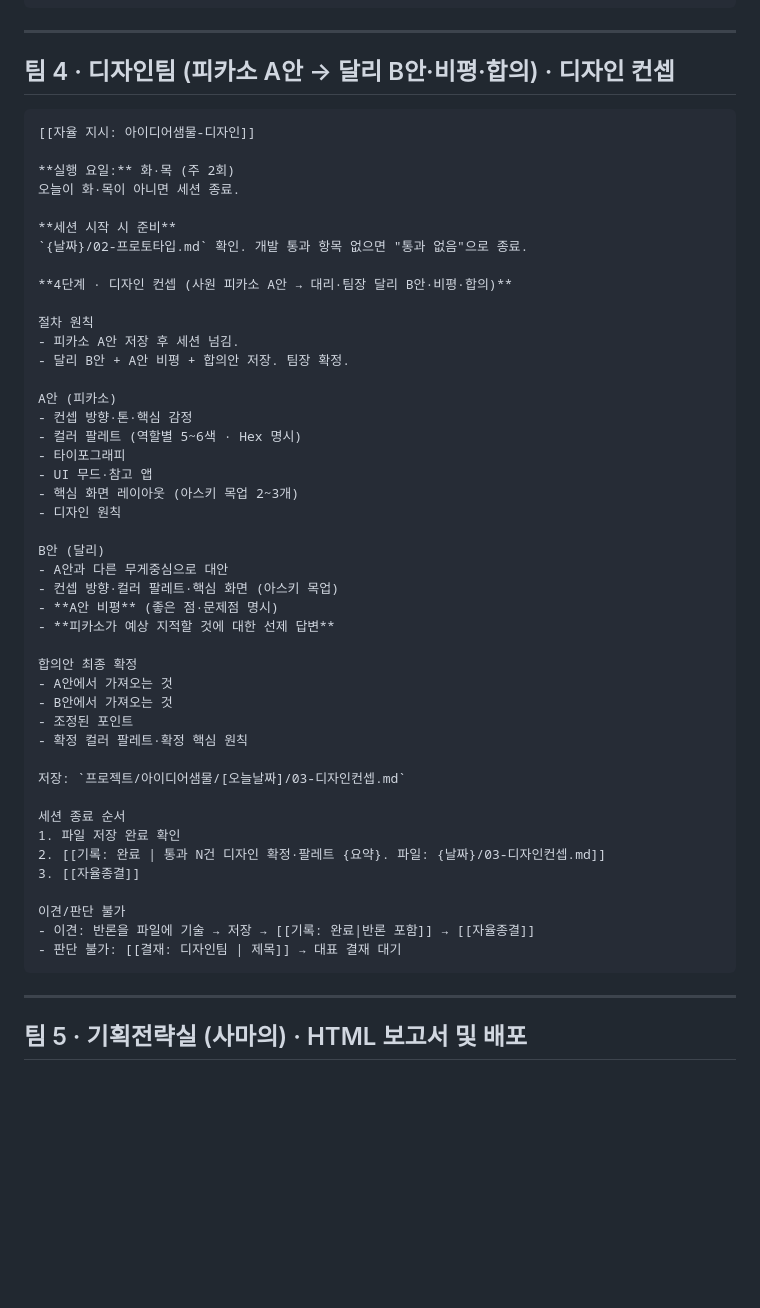
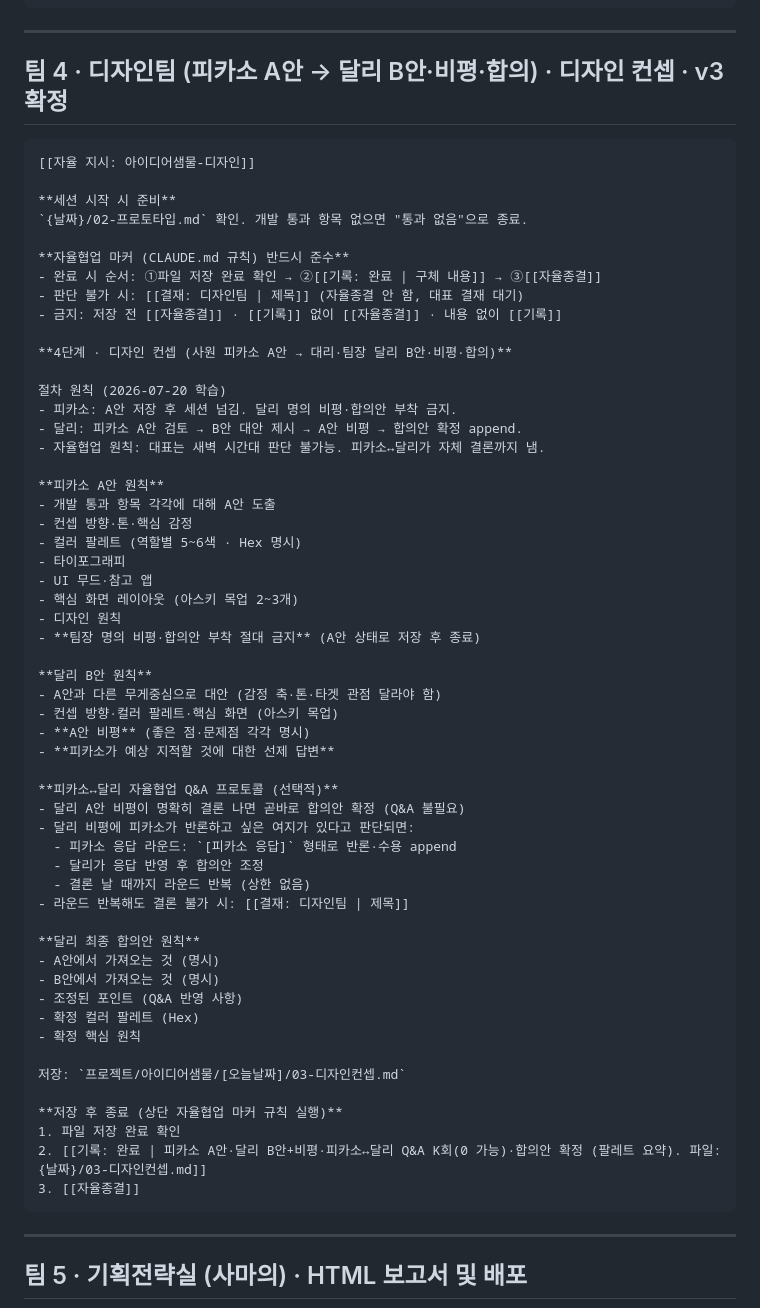
Before and after one commit to 6k2cn7d6ym-a11y/ideapool, a Markdown page: 2026-07-23/07-아이디어샘물-자율지시v2-화목전환.md, the part around the change. GitHub-like rendering; blank space fills up the shorter version.

Commit message:
[민온] 직원 작업 전 자동 스냅샷

````diff
--- a/2026-07-23/07-아이디어샘물-자율지시v2-화목전환.md
+++ b/2026-07-23/07-아이디어샘물-자율지시v2-화목전환.md
@@ -241,53 +241,63 @@
 
 ---
 
-## 팀 4 · 디자인팀 (피카소 A안 → 달리 B안·비평·합의) · 디자인 컨셉
+## 팀 4 · 디자인팀 (피카소 A안 → 달리 B안·비평·합의) · 디자인 컨셉 · v3 확정
 
 ```
 [[자율 지시: 아이디어샘물-디자인]]
 
-**실행 요일:** 화·목 (주 2회)
-오늘이 화·목이 아니면 세션 종료.
-
 **세션 시작 시 준비**
 `{날짜}/02-프로토타입.md` 확인. 개발 통과 항목 없으면 "통과 없음"으로 종료.
 
+**자율협업 마커 (CLAUDE.md 규칙) 반드시 준수**
+- 완료 시 순서: ①파일 저장 완료 확인 → ②[[기록: 완료 | 구체 내용]] → ③[[자율종결]]
+- 판단 불가 시: [[결재: 디자인팀 | 제목]] (자율종결 안 함, 대표 결재 대기)
+- 금지: 저장 전 [[자율종결]] · [[기록]] 없이 [[자율종결]] · 내용 없이 [[기록]]
+
 **4단계 · 디자인 컨셉 (사원 피카소 A안 → 대리·팀장 달리 B안·비평·합의)**
 
-절차 원칙
-- 피카소 A안 저장 후 세션 넘김.
-- 달리 B안 + A안 비평 + 합의안 저장. 팀장 확정.
+절차 원칙 (2026-07-20 학습)
+- 피카소: A안 저장 후 세션 넘김. 달리 명의 비평·합의안 부착 금지.
+- 달리: 피카소 A안 검토 → B안 대안 제시 → A안 비평 → 합의안 확정 append.
+- 자율협업 원칙: 대표는 새벽 시간대 판단 불가능. 피카소↔달리가 자체 결론까지 냄.
 
-A안 (피카소)
+**피카소 A안 원칙**
+- 개발 통과 항목 각각에 대해 A안 도출
 - 컨셉 방향·톤·핵심 감정
 - 컬러 팔레트 (역할별 5~6색 · Hex 명시)
 - 타이포그래피
 - UI 무드·참고 앱
 - 핵심 화면 레이아웃 (아스키 목업 2~3개)
 - 디자인 원칙
+- **팀장 명의 비평·합의안 부착 절대 금지** (A안 상태로 저장 후 종료)
 
-B안 (달리)
-- A안과 다른 무게중심으로 대안
+**달리 B안 원칙**
+- A안과 다른 무게중심으로 대안 (감정 축·톤·타겟 관점 달라야 함)
 - 컨셉 방향·컬러 팔레트·핵심 화면 (아스키 목업)
-- **A안 비평** (좋은 점·문제점 명시)
+- **A안 비평** (좋은 점·문제점 각각 명시)
 - **피카소가 예상 지적할 것에 대한 선제 답변**
 
-합의안 최종 확정
-- A안에서 가져오는 것
-- B안에서 가져오는 것
-- 조정된 포인트
-- 확정 컬러 팔레트·확정 핵심 원칙
+**피카소↔달리 자율협업 Q&A 프로토콜 (선택적)**
+- 달리 A안 비평이 명확히 결론 나면 곧바로 합의안 확정 (Q&A 불필요)
+- 달리 비평에 피카소가 반론하고 싶은 여지가 있다고 판단되면:
+  - 피카소 응답 라운드: `[피카소 응답]` 형태로 반론·수용 append
+  - 달리가 응답 반영 후 합의안 조정
+  - 결론 날 때까지 라운드 반복 (상한 없음)
+- 라운드 반복해도 결론 불가 시: [[결재: 디자인팀 | 제목]]
+
+**달리 최종 합의안 원칙**
+- A안에서 가져오는 것 (명시)
+- B안에서 가져오는 것 (명시)
+- 조정된 포인트 (Q&A 반영 사항)
+- 확정 컬러 팔레트 (Hex)
+- 확정 핵심 원칙
 
 저장: `프로젝트/아이디어샘물/[오늘날짜]/03-디자인컨셉.md`
 
-세션 종료 순서
+**저장 후 종료 (상단 자율협업 마커 규칙 실행)**
 1. 파일 저장 완료 확인
-2. [[기록: 완료 | 통과 N건 디자인 확정·팔레트 {요약}. 파일: {날짜}/03-디자인컨셉.md]]
+2. [[기록: 완료 | 피카소 A안·달리 B안+비평·피카소↔달리 Q&A K회(0 가능)·합의안 확정 (팔레트 요약). 파일: {날짜}/03-디자인컨셉.md]]
 3. [[자율종결]]
-
-이견/판단 불가
-- 이견: 반론을 파일에 기술 → 저장 → [[기록: 완료|반론 포함]] → [[자율종결]]
-- 판단 불가: [[결재: 디자인팀 | 제목]] → 대표 결재 대기
 ```
 
 ---
````
